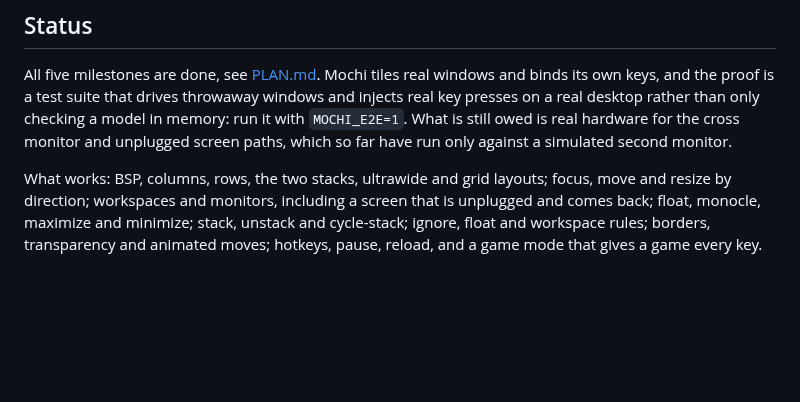
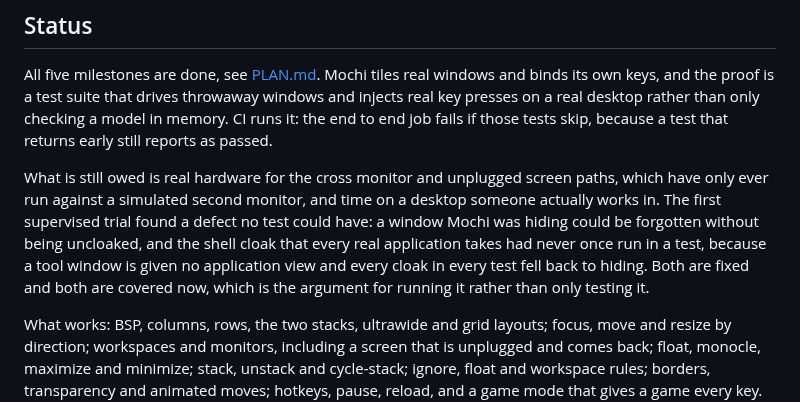
Before and after one commit to dominikkoenitzer/Mochi, a Markdown page: README.md, the part around the change. Drawn GitHub-style; blank space fills up the shorter version.

Commit message:
Say what the first trial found and what is still owed

```diff
--- a/README.md
+++ b/README.md
@@ -22,9 +22,17 @@ managers that came before it, but shares no code with any of them.
 All five milestones are done, see [PLAN.md](PLAN.md). Mochi tiles real windows
 and binds its own keys, and the proof is a test suite that drives throwaway
 windows and injects real key presses on a real desktop rather than only checking
-a model in memory: run it with `MOCHI_E2E=1`. What is still owed is real
-hardware for the cross monitor and unplugged screen paths, which so far have run
-only against a simulated second monitor.
+a model in memory. CI runs it: the end to end job fails if those tests skip,
+because a test that returns early still reports as passed.
+
+What is still owed is real hardware for the cross monitor and unplugged screen
+paths, which have only ever run against a simulated second monitor, and time on
+a desktop someone actually works in. The first supervised trial found a defect
+no test could have: a window Mochi was hiding could be forgotten without being
+uncloaked, and the shell cloak that every real application takes had never once
+run in a test, because a tool window is given no application view and every
+cloak in every test fell back to hiding. Both are fixed and both are covered
+now, which is the argument for running it rather than only testing it.
 
 What works: BSP, columns, rows, the two stacks, ultrawide and grid layouts;
 focus, move and resize by direction; workspaces and monitors, including a screen
```
